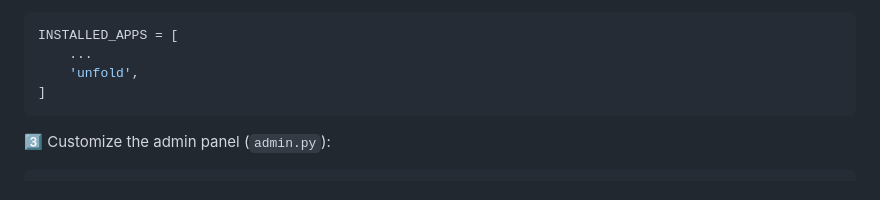
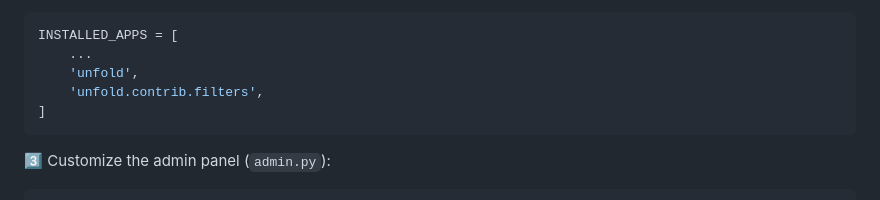
Before and after one commit to aimedey19/django-trackmate, a Markdown page: README.md, the part around the change. GitHub-like rendering.

````diff
--- a/README.md
+++ b/README.md
@@ -140,6 +140,7 @@ pip install django-unfold
 INSTALLED_APPS = [
     ...
     'unfold',
+    'unfold.contrib.filters',
 ]
 ```
 
````
